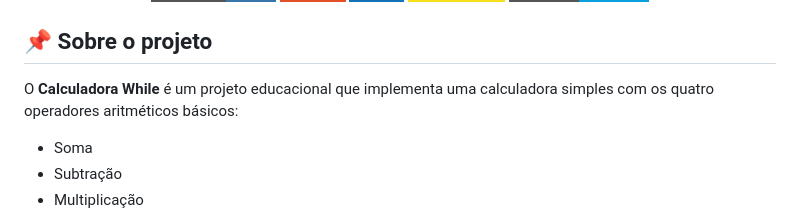
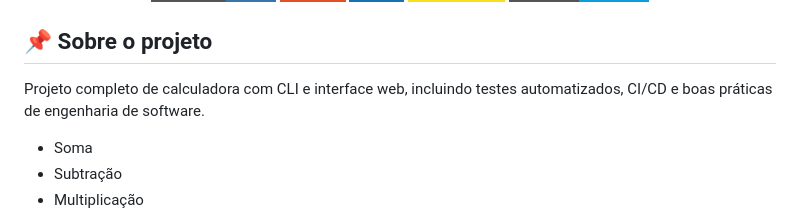
Before and after one commit to rafaelmaia-dev/calculadora-while, a Markdown page: README.md, the part around the change. GitHub-like rendering; badges without logos.

```diff
--- a/README.md
+++ b/README.md
@@ -10,7 +10,7 @@
 
 ## 📌 Sobre o projeto
 
-O **Calculadora While** é um projeto educacional que implementa uma calculadora simples com os quatro operadores aritméticos básicos:
+Projeto completo de calculadora com CLI e interface web, incluindo testes automatizados, CI/CD e boas práticas de engenharia de software.
 
 - Soma
 - Subtração
```
